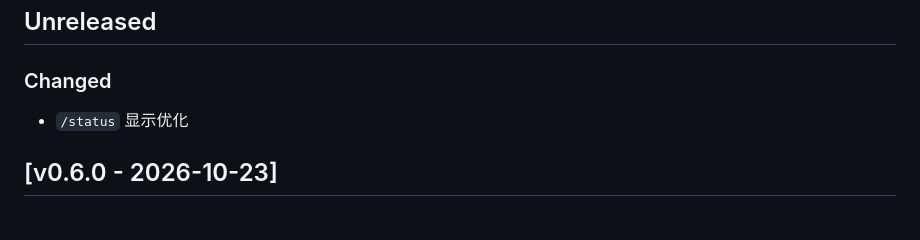
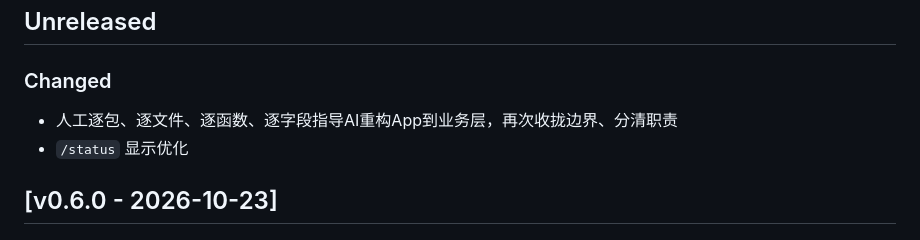
Before and after one commit to Elflare/elbot, a Markdown page: CHANGELOG.md, the part around the change. Drawn GitHub-style.

```diff
--- a/CHANGELOG.md
+++ b/CHANGELOG.md
@@ -9,6 +9,7 @@ and this project adheres to [Semantic Versioning](https://semver.org/spec/v2.0.0
 
 ### Changed
 
+- 人工逐包、逐文件、逐函数、逐字段指导AI重构App到业务层，再次收拢边界、分清职责
 - `/status` 显示优化
 
 ## [v0.6.0 - 2026-10-23]
```
